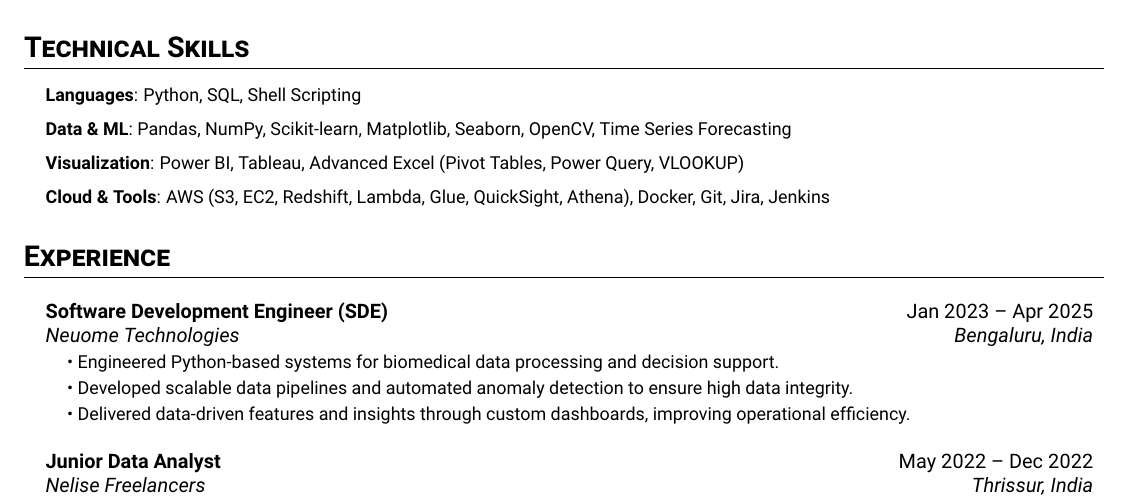
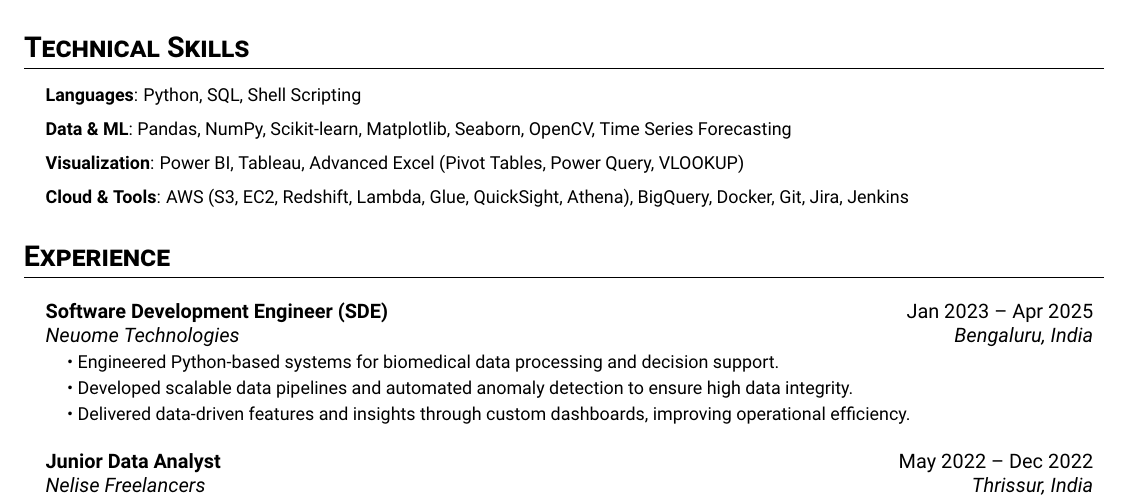
Before and after one commit to aswnvm/my-cv, a LaTeX document (main.tex): part of the page, cut so that both start at the same text. Compiled offline with pdfLaTeX.

Commit message:
updated main.tex

```diff
--- a/main.tex
+++ b/main.tex
@@ -55,7 +55,7 @@ Analytically-driven Software Engineer transitioning into Data Analytics, with ha
 \resumeItem{\textbf{Languages}: Python, SQL, Shell Scripting}
 \resumeItem{\textbf{Data \& ML}: Pandas, NumPy, Scikit-learn, Matplotlib, Seaborn, OpenCV, Time Series Forecasting}
 \resumeItem{\textbf{Visualization}: Power BI, Tableau, Advanced Excel (Pivot Tables, Power Query, VLOOKUP)}
-\resumeItem{\textbf{Cloud \& Tools}: AWS (S3, EC2, Redshift, Lambda, Glue, QuickSight, Athena), Docker, Git, Jira, Jenkins}
+\resumeItem{\textbf{Cloud \& Tools}: AWS (S3, EC2, Redshift, Lambda, Glue, QuickSight, Athena), BigQuery, Docker, Git, Jira, Jenkins}
 \resumeSubHeadingListEnd
 
 \section{Experience}
```
Also changed, not shown: main.pdf.
